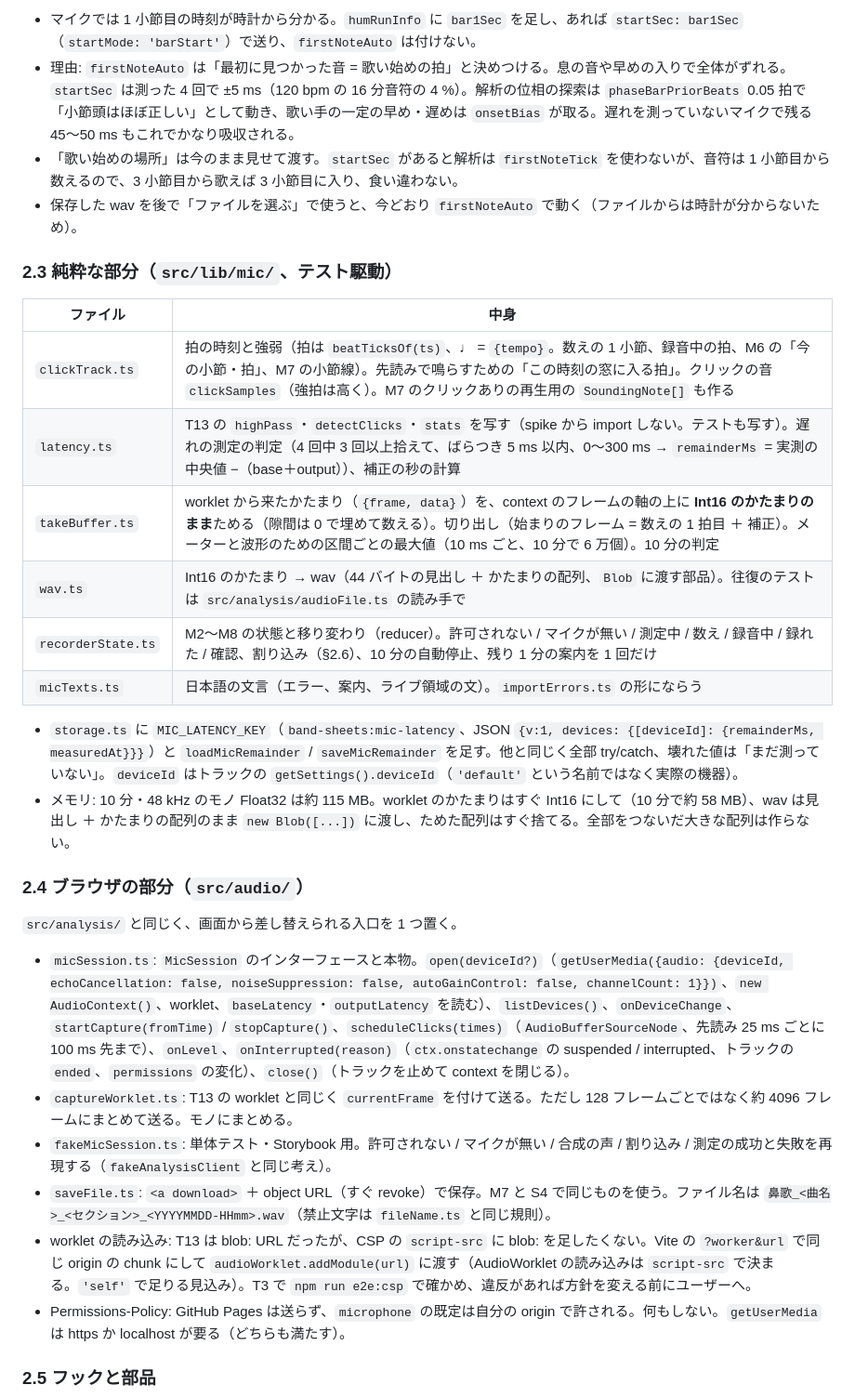
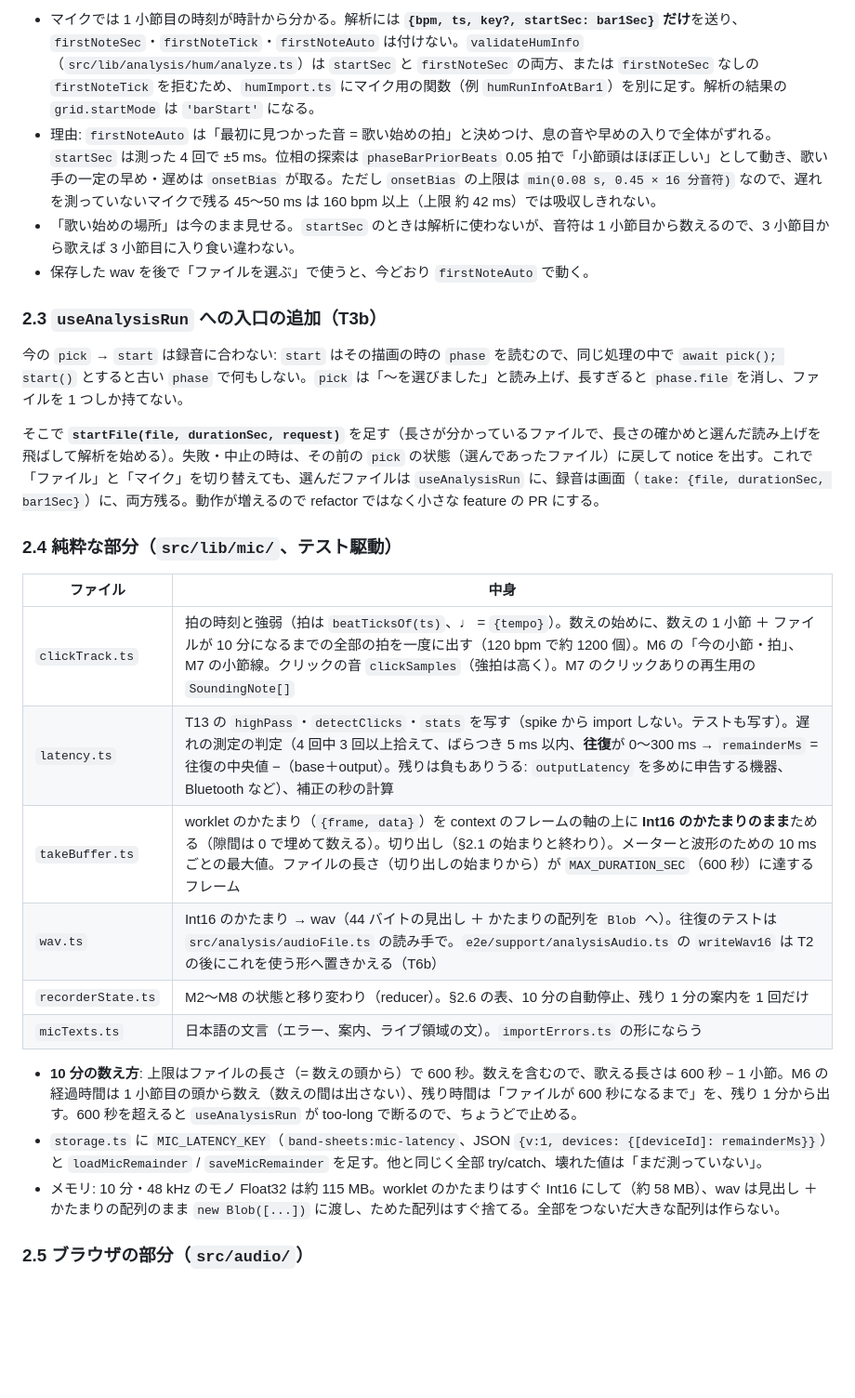
Before and after one commit to MrKKKKK/band-sheets, a Markdown page: docs/mic-recording-plan.md, the part around one of its changes. Shown at 93% size. GitHub-like rendering; blank space fills up the shorter version.

```diff
--- a/docs/mic-recording-plan.md
+++ b/docs/mic-recording-plan.md
@@ -50,33 +54,29 @@ S2（HumSetup）── 切り替え ─┬─ ファイル: AudioFileField（今
 
-- マイクでは 1 小節目の時刻が時計から分かる。`humRunInfo` に `bar1Sec` を足し、あれば `startSec: bar1Sec`（`startMode: 'barStart'`）で送り、`firstNoteAuto` は付けない。
-- 理由: `firstNoteAuto` は「最初に見つかった音 = 歌い始めの拍」と決めつける。息の音や早めの入りで全体がずれる。`startSec` は測った 4 回で ±5 ms（120 bpm の 16 分音符の 4 %）。解析の位相の探索は `phaseBarPriorBeats` 0.05 拍で「小節頭はほぼ正しい」として動き、歌い手の一定の早め・遅めは `onsetBias` が取る。遅れを測っていないマイクで残る 45〜50 ms もこれでかなり吸収される。
-- 「歌い始めの場所」は今のまま見せて渡す。`startSec` があると解析は `firstNoteTick` を使わないが、音符は 1 小節目から数えるので、3 小節目から歌えば 3 小節目に入り、食い違わない。
-- 保存した wav を後で「ファイルを選ぶ」で使うと、今どおり `firstNoteAuto` で動く（ファイルからは時計が分からないため）。
+- マイクでは 1 小節目の時刻が時計から分かる。解析には **`{bpm, ts, key?, startSec: bar1Sec}` だけ**を送り、`firstNoteSec`・`firstNoteTick`・`firstNoteAuto` は付けない。`validateHumInfo`（`src/lib/analysis/hum/analyze.ts`）は `startSec` と `firstNoteSec` の両方、または `firstNoteSec` なしの `firstNoteTick` を拒むため、`humImport.ts` にマイク用の関数（例 `humRunInfoAtBar1`）を別に足す。解析の結果の `grid.startMode` は `'barStart'` になる。
+- 理由: `firstNoteAuto` は「最初に見つかった音 = 歌い始めの拍」と決めつけ、息の音や早めの入りで全体がずれる。`startSec` は測った 4 回で ±5 ms。位相の探索は `phaseBarPriorBeats` 0.05 拍で「小節頭はほぼ正しい」として動き、歌い手の一定の早め・遅めは `onsetBias` が取る。ただし `onsetBias` の上限は `min(0.08 s, 0.45 × 16 分音符)` なので、遅れを測っていないマイクで残る 45〜50 ms は 160 bpm 以上（上限 約 42 ms）では吸収しきれない。
+- 「歌い始めの場所」は今のまま見せる。`startSec` のときは解析に使わないが、音符は 1 小節目から数えるので、3 小節目から歌えば 3 小節目に入り食い違わない。
+- 保存した wav を後で「ファイルを選ぶ」で使うと、今どおり `firstNoteAuto` で動く。
 
-### 2.3 純粋な部分（`src/lib/mic/`、テスト駆動）
+### 2.3 `useAnalysisRun` への入口の追加（T3b）
 
-| ファイル           | 中身                                                                                                                                                                                                                                                                             |
-| ------------------ | -------------------------------------------------------------------------------------------------------------------------------------------------------------------------------------------------------------------------------------------------------------------------------- |
-| `clickTrack.ts`    | 拍の時刻と強弱（拍は `beatTicksOf(ts)`、♩ = `{tempo}`。数えの 1 小節、録音中の拍、M6 の「今の小節・拍」、M7 の小節線）。先読みで鳴らすための「この時刻の窓に入る拍」。クリックの音 `clickSamples`（強拍は高く）。M7 のクリックありの再生用の `SoundingNote[]` も作る             |
-| `latency.ts`       | T13 の `highPass`・`detectClicks`・`stats` を写す（spike から import しない。テストも写す）。遅れの測定の判定（4 回中 3 回以上拾えて、ばらつき 5 ms 以内、0〜300 ms → `remainderMs` = 実測の中央値 −（base＋output））、補正の秒の計算                                           |
-| `takeBuffer.ts`    | worklet から来たかたまり（`{frame, data}`）を、context のフレームの軸の上に **Int16 のかたまりのまま**ためる（隙間は 0 で埋めて数える）。切り出し（始まりのフレーム = 数えの 1 拍目 ＋ 補正）。メーターと波形のための区間ごとの最大値（10 ms ごと、10 分で 6 万個）。10 分の判定 |
-| `wav.ts`           | Int16 のかたまり → wav（44 バイトの見出し ＋ かたまりの配列、`Blob` に渡す部品）。往復のテストは `src/analysis/audioFile.ts` の読み手で                                                                                                                                          |
-| `recorderState.ts` | M2〜M8 の状態と移り変わり（reducer）。許可されない / マイクが無い / 測定中 / 数え / 録音中 / 録れた / 確認、割り込み（§2.6）、10 分の自動停止、残り 1 分の案内を 1 回だけ                                                                                                        |
-| `micTexts.ts`      | 日本語の文言（エラー、案内、ライブ領域の文）。`importErrors.ts` の形にならう                                                                                                                                                                                                     |
+今の `pick` → `start` は録音に合わない: `start` はその描画の時の `phase` を読むので、同じ処理の中で `await pick(); start()` とすると古い `phase` で何もしない。`pick` は「〜を選びました」と読み上げ、長すぎると `phase.file` を消し、ファイルを 1 つしか持てない。
 
-- `storage.ts` に `MIC_LATENCY_KEY`（`band-sheets:mic-latency`、JSON `{v:1, devices: {[deviceId]: {remainderMs, measuredAt}}}`）と `loadMicRemainder` / `saveMicRemainder` を足す。他と同じく全部 try/catch、壊れた値は「まだ測っていない」。`deviceId` はトラックの `getSettings().deviceId`（`'default'` という名前ではなく実際の機器）。
-- メモリ: 10 分・48 kHz のモノ Float32 は約 115 MB。worklet のかたまりはすぐ Int16 にして（10 分で約 58 MB）、wav は見出し ＋ かたまりの配列のまま `new Blob([...])` に渡し、ためた配列はすぐ捨てる。全部をつないだ大きな配列は作らない。
+そこで **`startFile(file, durationSec, request)`** を足す（長さが分かっているファイルで、長さの確かめと選んだ読み上げを飛ばして解析を始める）。失敗・中止の時は、その前の `pick` の状態（選んであったファイル）に戻して notice を出す。これで「ファイル」と「マイク」を切り替えても、選んだファイルは `useAnalysisRun` に、録音は画面（`take: {file, durationSec, bar1Sec}`）に、両方残る。動作が増えるので refactor ではなく小さな feature の PR にする。
 
-### 2.4 ブラウザの部分（`src/audio/`）
+### 2.4 純粋な部分（`src/lib/mic/`、テスト駆動）
 
-`src/analysis/` と同じく、画面から差し替えられる入口を 1 つ置く。
+| ファイル           | 中身                                                                                                                                                                                                                                                                                                                        |
+| ------------------ | --------------------------------------------------------------------------------------------------------------------------------------------------------------------------------------------------------------------------------------------------------------------------------------------------------------------------- |
+| `clickTrack.ts`    | 拍の時刻と強弱（拍は `beatTicksOf(ts)`、♩ = `{tempo}`）。数えの始めに、数えの 1 小節 ＋ ファイルが 10 分になるまでの全部の拍を一度に出す（120 bpm で約 1200 個）。M6 の「今の小節・拍」、M7 の小節線。クリックの音 `clickSamples`（強拍は高く）。M7 のクリックありの再生用の `SoundingNote[]`                               |
+| `latency.ts`       | T13 の `highPass`・`detectClicks`・`stats` を写す（spike から import しない。テストも写す）。遅れの測定の判定（4 回中 3 回以上拾えて、ばらつき 5 ms 以内、**往復**が 0〜300 ms → `remainderMs` = 往復の中央値 −（base＋output）。残りは負もありうる: `outputLatency` を多めに申告する機器、Bluetooth など）、補正の秒の計算 |
+| `takeBuffer.ts`    | worklet のかたまり（`{frame, data}`）を context のフレームの軸の上に **Int16 のかたまりのまま**ためる（隙間は 0 で埋めて数える）。切り出し（§2.1 の始まりと終わり）。メーターと波形のための 10 ms ごとの最大値。ファイルの長さ（切り出しの始まりから）が `MAX_DURATION_SEC`（600 秒）に達するフレーム                       |
+| `wav.ts`           | Int16 のかたまり → wav（44 バイトの見出し ＋ かたまりの配列を `Blob` へ）。往復のテストは `src/analysis/audioFile.ts` の読み手で。`e2e/support/analysisAudio.ts` の `writeWav16` は T2 の後にこれを使う形へ置きかえる（T6b）                                                                                                |
+| `recorderState.ts` | M2〜M8 の状態と移り変わり（reducer）。§2.6 の表、10 分の自動停止、残り 1 分の案内を 1 回だけ                                                                                                                                                                                                                                |
+| `micTexts.ts`      | 日本語の文言（エラー、案内、ライブ領域の文）。`importErrors.ts` の形にならう                                                                                                                                                                                                                                                |
 
-- `micSession.ts`: `MicSession` のインターフェースと本物。`open(deviceId?)`（`getUserMedia({audio: {deviceId, echoCancellation: false, noiseSuppression: false, autoGainControl: false, channelCount: 1}})`、`new AudioContext()`、worklet、`baseLatency`・`outputLatency` を読む）、`listDevices()`、`onDeviceChange`、`startCapture(fromTime)` / `stopCapture()`、`scheduleClicks(times)`（`AudioBufferSourceNode`、先読み 25 ms ごとに 100 ms 先まで）、`onLevel`、`onInterrupted(reason)`（`ctx.onstatechange` の suspended / interrupted、トラックの `ended`、`permissions` の変化）、`close()`（トラックを止めて context を閉じる）。
-- `captureWorklet.ts`: T13 の worklet と同じく `currentFrame` を付けて送る。ただし 128 フレームごとではなく約 4096 フレームにまとめて送る。モノにまとめる。
-- `fakeMicSession.ts`: 単体テスト・Storybook 用。許可されない / マイクが無い / 合成の声 / 割り込み / 測定の成功と失敗を再現する（`fakeAnalysisClient` と同じ考え）。
-- `saveFile.ts`: `<a download>` ＋ object URL（すぐ revoke）で保存。M7 と S4 で同じものを使う。ファイル名は `鼻歌_<曲名>_<セクション>_<YYYYMMDD-HHmm>.wav`（禁止文字は `fileName.ts` と同じ規則）。
-- worklet の読み込み: T13 は blob: URL だったが、CSP の `script-src` に blob: を足したくない。Vite の `?worker&url` で同じ origin の chunk にして `audioWorklet.addModule(url)` に渡す（AudioWorklet の読み込みは `script-src` で決まる。`'self'` で足りる見込み）。T3 で `npm run e2e:csp` で確かめ、違反があれば方針を変える前にユーザーへ。
-- Permissions-Policy: GitHub Pages は送らず、`microphone` の既定は自分の origin で許される。何もしない。`getUserMedia` は https か localhost が要る（どちらも満たす）。
+- **10 分の数え方**: 上限はファイルの長さ（= 数えの頭から）で 600 秒。数えを含むので、歌える長さは 600 秒 − 1 小節。M6 の経過時間は 1 小節目の頭から数え（数えの間は出さない）、残り時間は「ファイルが 600 秒になるまで」を、残り 1 分から出す。600 秒を超えると `useAnalysisRun` が too-long で断るので、ちょうどで止める。
+- `storage.ts` に `MIC_LATENCY_KEY`（`band-sheets:mic-latency`、JSON `{v:1, devices: {[deviceId]: remainderMs}}`）と `loadMicRemainder` / `saveMicRemainder` を足す。他と同じく全部 try/catch、壊れた値は「まだ測っていない」。
+- メモリ: 10 分・48 kHz のモノ Float32 は約 115 MB。worklet のかたまりはすぐ Int16 にして（約 58 MB）、wav は見出し ＋ かたまりの配列のまま `new Blob([...])` に渡し、ためた配列はすぐ捨てる。全部をつないだ大きな配列は作らない。
 
-### 2.5 フックと部品
+### 2.5 ブラウザの部分（`src/audio/`）
 
```
Also changed, not shown: other parts of docs/mic-recording-plan.md (+96 -75 lines), docs/roadmap.md (+6 -6 lines).
